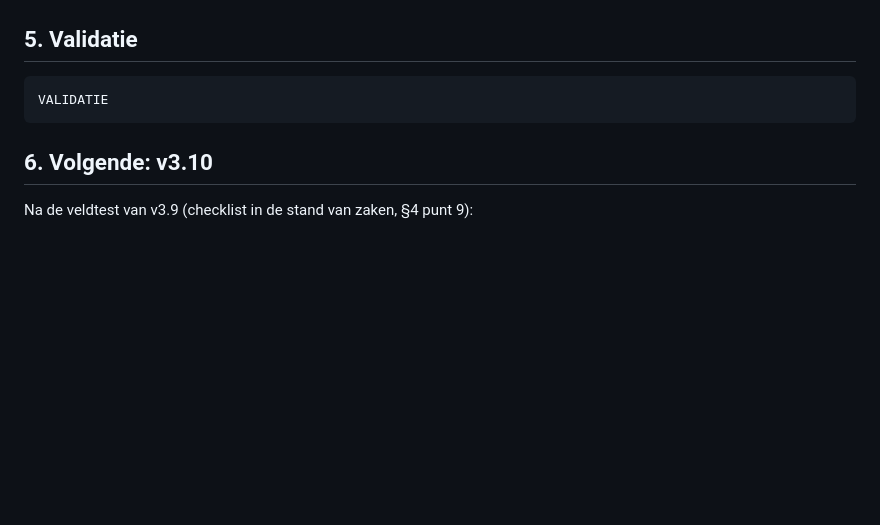
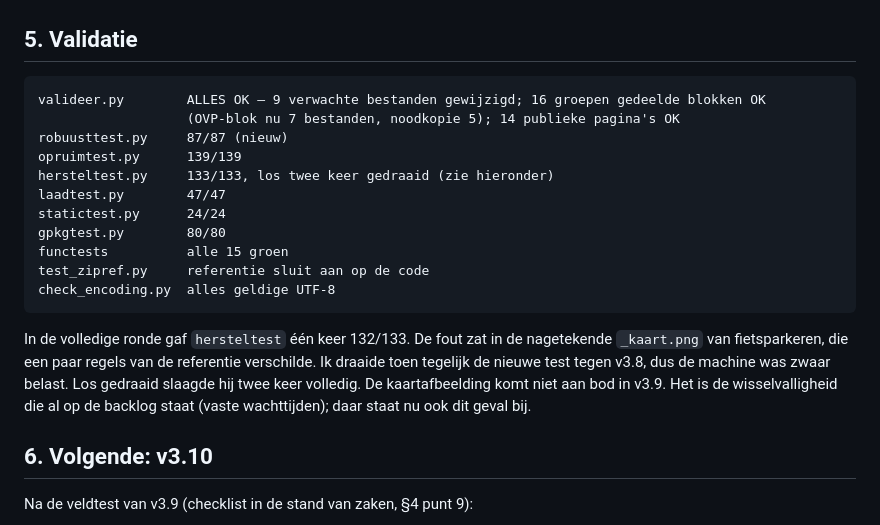
Before and after one commit to jeroenrijsdijk/TelSuite, a Markdown page: docs/overdracht/overdracht_v3_9.md, the part around the change. GitHub-like rendering; blank space fills up the shorter version.

Commit message:
v3.9: validatie in de overdracht
Co-Authored-By: Claude Opus 5.5 <noreply@anthropic.com>

````diff
--- a/docs/overdracht/overdracht_v3_9.md
+++ b/docs/overdracht/overdracht_v3_9.md
@@ -164,8 +164,25 @@ Daarnaast bekeken in Chromium:
 ## 5. Validatie
 
 ```
-VALIDATIE
+valideer.py        ALLES OK — 9 verwachte bestanden gewijzigd; 16 groepen gedeelde blokken OK
+                   (OVP-blok nu 7 bestanden, noodkopie 5); 14 publieke pagina's OK
+robuusttest.py     87/87 (nieuw)
+opruimtest.py      139/139
+hersteltest.py     133/133, los twee keer gedraaid (zie hieronder)
+laadtest.py        47/47
+statictest.py      24/24
+gpkgtest.py        80/80
+functests          alle 15 groen
+test_zipref.py     referentie sluit aan op de code
+check_encoding.py  alles geldige UTF-8
 ```
+
+In de volledige ronde gaf `hersteltest` één keer 132/133. De fout zat in de
+nagetekende `_kaart.png` van fietsparkeren, die een paar regels van de referentie
+verschilde. Ik draaide toen tegelijk de nieuwe test tegen v3.8, dus de machine
+was zwaar belast. Los gedraaid slaagde hij twee keer volledig. De kaartafbeelding
+komt niet aan bod in v3.9. Het is de wisselvalligheid die al op de backlog staat
+(vaste wachttijden); daar staat nu ook dit geval bij.
 
 ## 6. Volgende: v3.10
 
````
Also changed, not shown: docs/OVERDRACHT_STAND_VAN_ZAKEN.md (+1 -1 lines).
